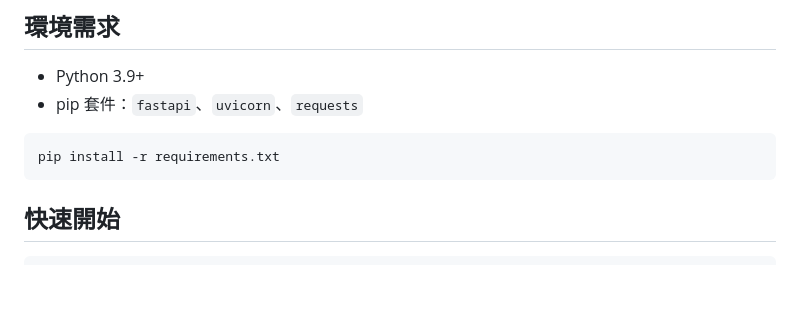
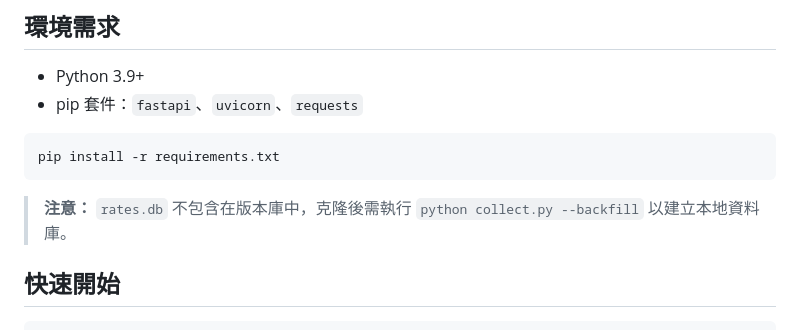
Before and after one commit to Earsday/cny-exchange-rate-dashboard, a Markdown page: README.zh-TW.md, the part around the change. Rendered like a GitHub page; blank space fills up the shorter version.

````diff
--- a/README.zh-TW.md
+++ b/README.zh-TW.md
@@ -34,6 +34,8 @@
 ```bash
 pip install -r requirements.txt
 ```
+
+> **注意：** `rates.db` 不包含在版本庫中，克隆後需執行 `python collect.py --backfill` 以建立本地資料庫。
 
 ## 快速開始
 
````
Also changed, not shown: README.md (+2 -0 lines), README.zh-CN.md (+2 -0 lines).
